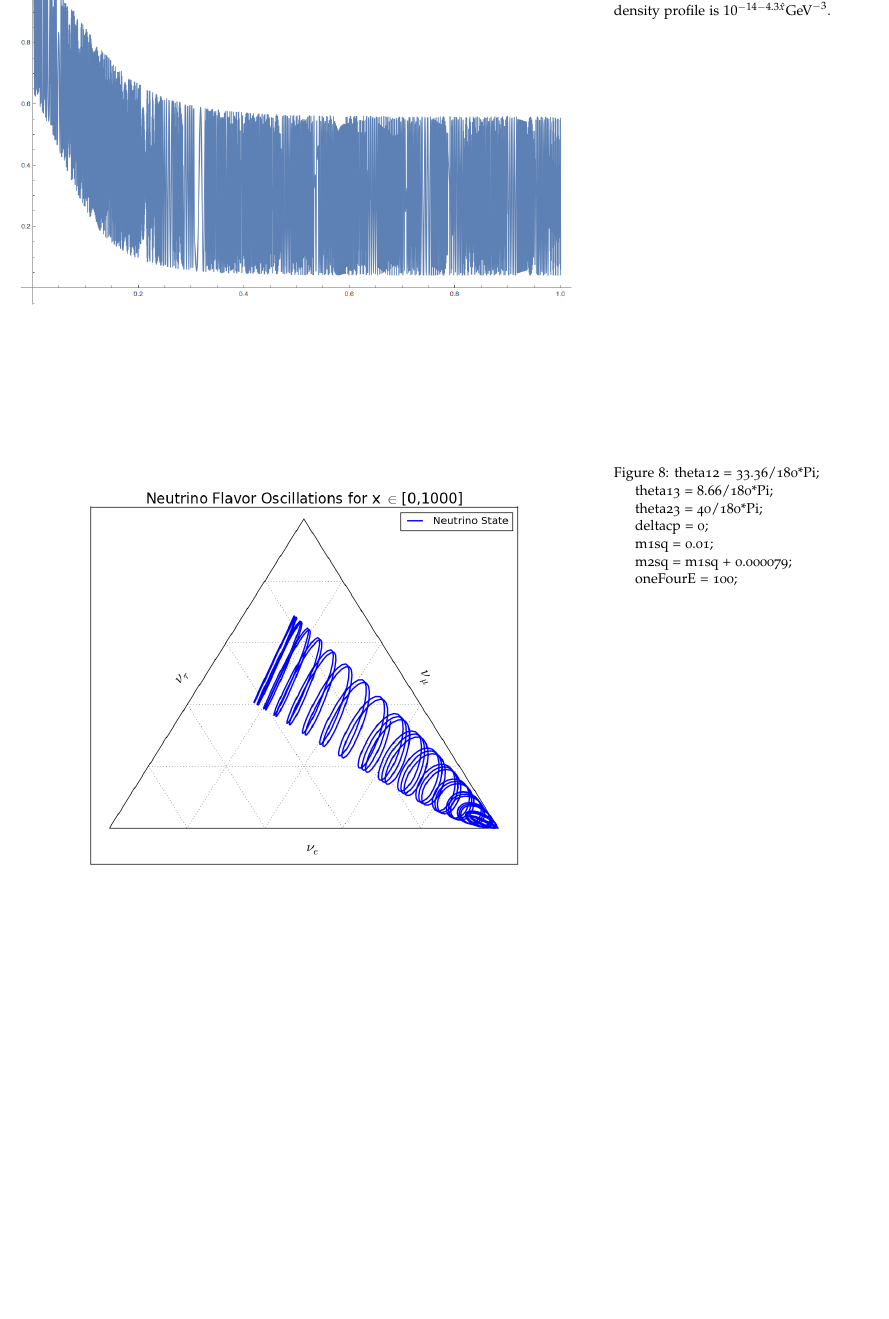
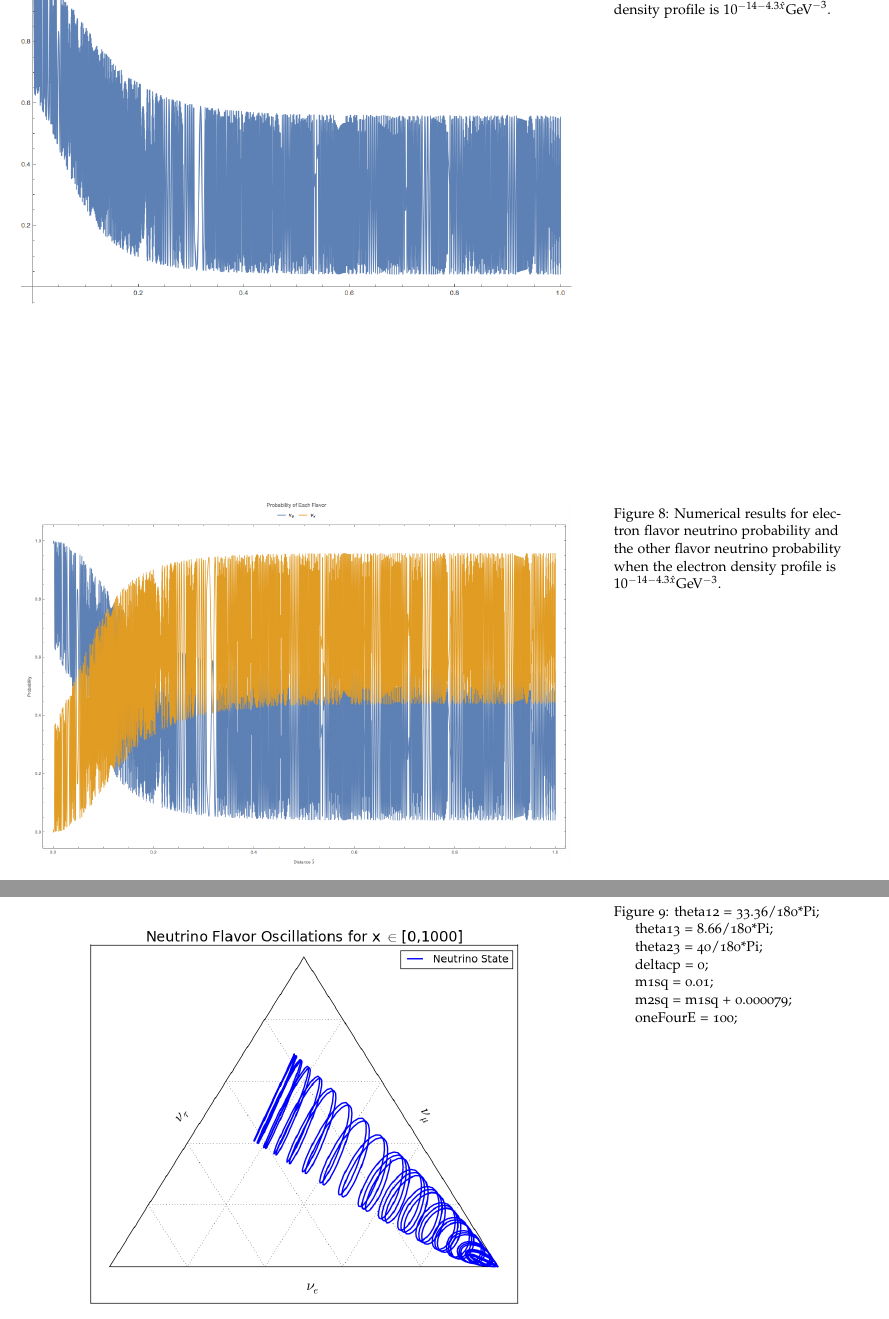
Before and after one commit to NeuPhysics/oscillations, a LaTeX document (2015Summer.tex): part of page 29 of 33 before the commit and two parts of pages 29 and 30 of 34 after it, the two joined at a grey line, cut so that both start at the same text, the shorter picture padded with empty space. The pictures show the PDF file 2015Summer.pdf that the author committed with the source.

Commit message:
new graph for msw; also a lot of animitions in mathematica file for 2 flavor neutrino msw

```diff
--- a/2015Summer.tex
+++ b/2015Summer.tex
@@ -1773,7 +1773,12 @@ The numerical results can be obtains by plugging this result into the differenti
 \label{fig:numMSW-model-1}
 \end{figure}
 
-
+\begin{figure}
+\centering
+\includegraphics{assets/numericalMSW-model-3}
+\caption{Numerical results for electron flavor neutrino probability and the other flavor neutrino probability when the electron density profile is $10^{-14 - 4.3\hat x} \mathrm{GeV}^{-3}$.}
+\label{fig:numMSW-model-3}
+\end{figure}
 
 
 
```
Also changed, not shown: 2015Summer.pdf, assets/numericalMSW-model-3.png (added), 1 other file.
